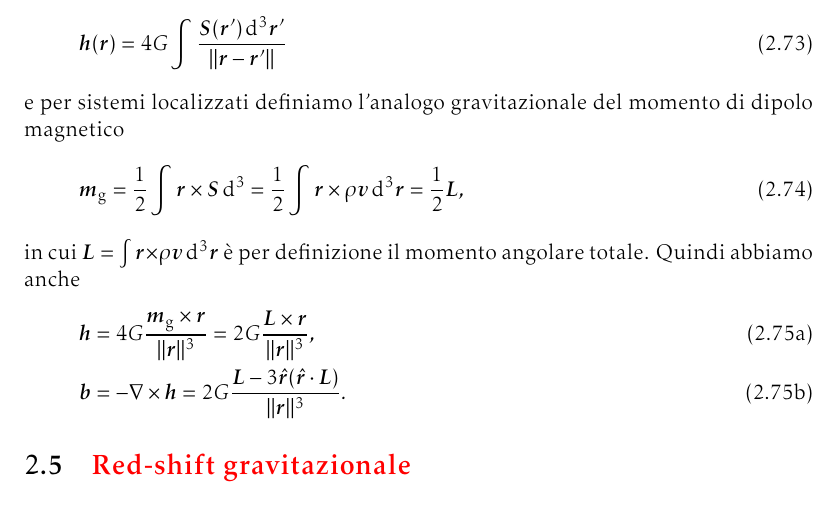
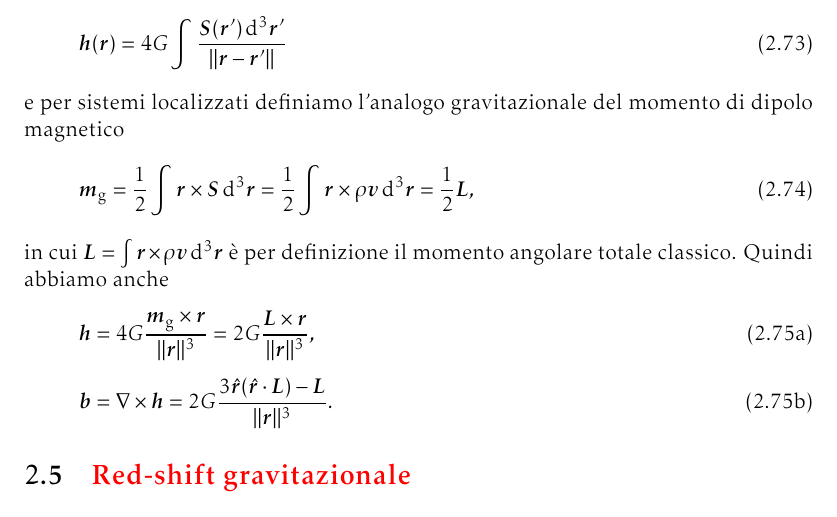
Before and after one commit to giordano/gravitazione, a LaTeX book (gravitazione.tex, which reads capitoli/principio_equivalenza.tex): part of page 54 of 118, cut so that both start at the same text. Compiled offline with pdfLaTeX.

Commit message:
correzioni
Ecco quali sono le conseguenze di lavorare alle 3 di notte :-P

```diff
--- a/capitoli/principio_equivalenza.tex
+++ b/capitoli/principio_equivalenza.tex
@@ -752,17 +766,17 @@ Una soluzione sarà quindi data da
 e per sistemi localizzati definiamo l'analogo gravitazionale del momento di
 dipolo magnetico
 \begin{equation}
-  \bm{m}_{\textup{g}} = \frac{1}{2} \int \bm{r} \times \bm{S} \dd^{3} =
+  \bm{m}_{\textup{g}} = \frac{1}{2} \int \bm{r} \times \bm{S} \dd^{3} \bm{r} =
   \frac{1}{2} \int \bm{r} \times \rho \bm{v} \dd^{3} \bm{r} = \frac{1}{2} \bm{L},
 \end{equation}
 in cui $\bm{L} = \int \bm{r} \times \rho \bm{v} \dd^{3} \bm{r}$ è per
-definizione il momento angolare totale.  Quindi abbiamo anche
+definizione il momento angolare totale classico.  Quindi abbiamo anche
 \begin{subequations}
   \begin{align}
     \bm{h} &= 4G \frac{\bm{m}_{\textup{g}} \times \bm{r}}{\norm{\bm{r}}^{3}} =
-    2G \frac{\bm{L} \times \bm{r}}{\norm{\bm{r}}^{3}}, \\
-    \bm{b} &= -\nabla \times \bm{h} = 2G \frac{\bm{L} - 3\versor{r}(\versor{r}
-      \cdot \bm{L})}{\norm{\bm{r}}^{3}}.
+    2G \frac{\bm{L} \times \bm{r}}{\norm{\bm{r}}^{3}}, \\[1ex]
+    \bm{b} &= \nabla \times \bm{h} = 2G\frac{3\versor{r}(\versor{r} \cdot
+      \bm{L}) - \bm{L}}{\norm{\bm{r}}^{3}}.
   \end{align}
 \end{subequations}
 
```
Also changed, not shown: capitoli/principio_equivalenza.tex (20 more changed lines).
